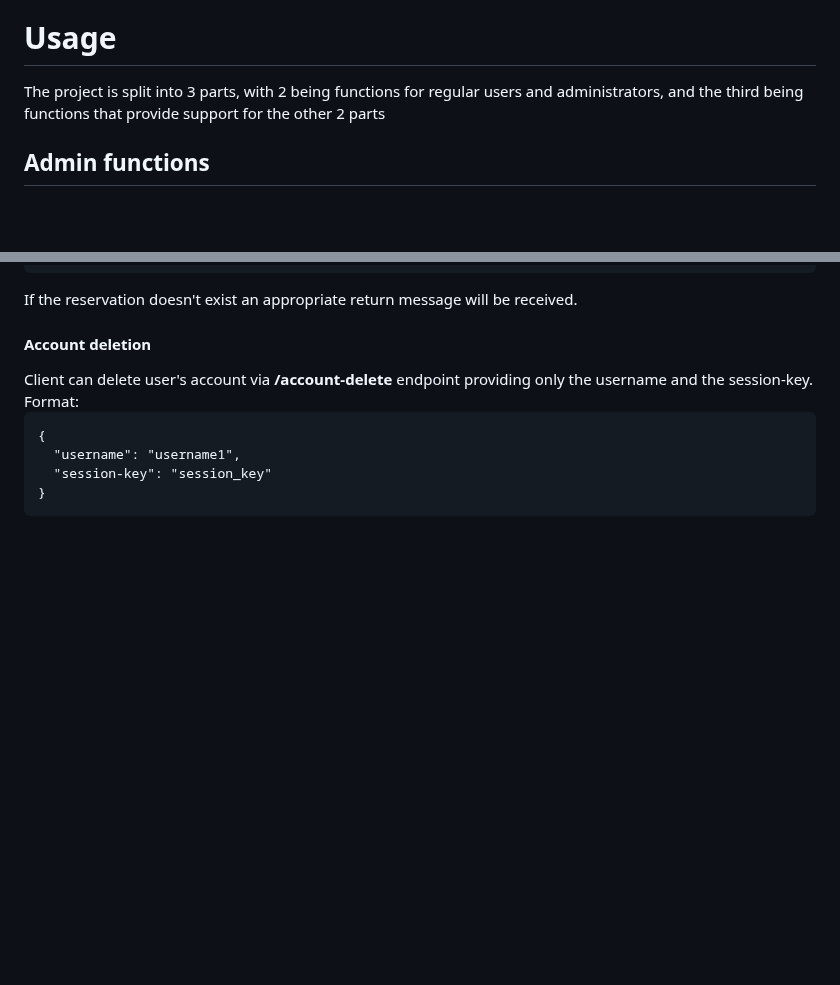
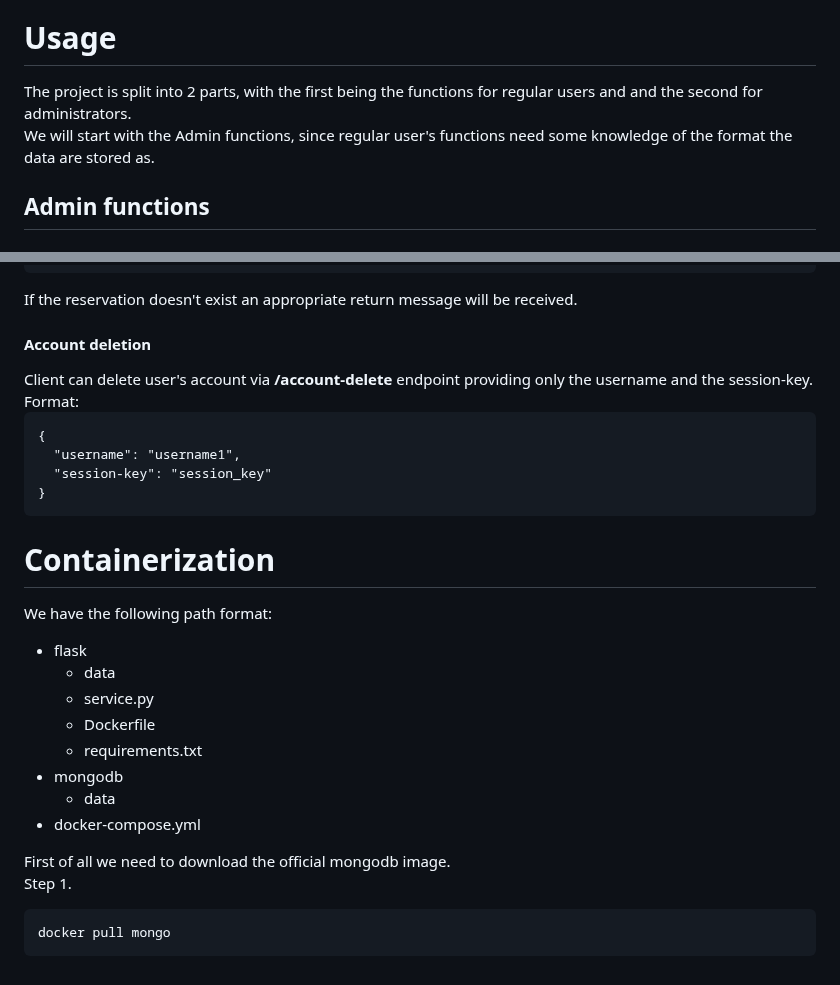
Before and after one commit to ApostolisC/Airline-Company, a Markdown page: README.md, 2 parts joined by grey strips. Rendered like a GitHub page; blank space fills up the shorter version.

```diff
--- a/README.md
+++ b/README.md
@@ -87,7 +87,9 @@ The connection between the flask server and client is not encrypted using https.
 <br> <b>DO NOT</b> use on unsafe networks.
 
 # Usage
-Τhe project is split into 3 parts, with 2 being functions for regular users and administrators, and the third being functions that provide support for the other 2 parts
+Τhe project is split into 2 parts, with the first being the functions for regular users and and the second for administrators.
+<br>
+We will start with the Admin functions, since regular user's functions need some knowledge of the format the data are stored as.
 
 <h2>Admin functions</h2>
 
@@ -526,3 +528,21 @@ Format:
   "session-key": "session_key"
 }
 </pre>
+
+# Containerization
+We have the following path format:
+
+* flask
+    * data
+    * service.py
+    * Dockerfile
+    * requirements.txt
+* mongodb
+    * data
+* docker-compose.yml
+
+First of all we need to download the official mongodb image.
+<br>Step 1.
+<pre>
+docker pull mongo
+</pre>
```
